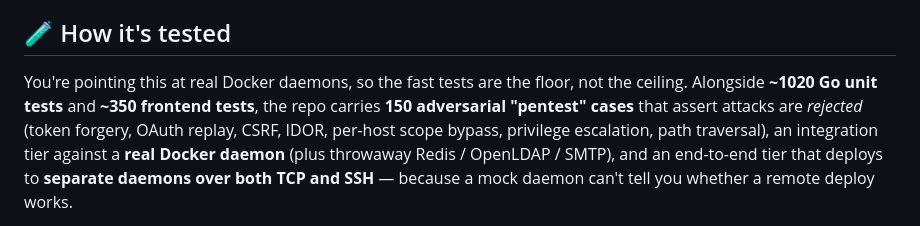
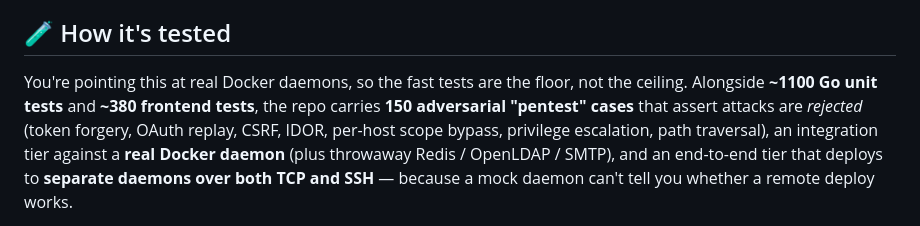
Before and after one commit to koduj-dev/docker-commander, a Markdown page: README.md, the part around the change. Drawn GitHub-style.

Commit message:
[fix] README test counts

```diff
--- a/README.md
+++ b/README.md
@@ -398,7 +398,7 @@ that project.
 ## 🧪 How it's tested
 
 You're pointing this at real Docker daemons, so the fast tests are the floor, not
-the ceiling. Alongside **~1020 Go unit tests** and **~350 frontend tests**, the repo
+the ceiling. Alongside **~1100 Go unit tests** and **~380 frontend tests**, the repo
 carries **150 adversarial "pentest" cases** that assert attacks are *rejected* (token
 forgery, OAuth replay, CSRF, IDOR, per-host scope bypass, privilege escalation,
 path traversal), an integration tier against a **real Docker daemon** (plus
```
